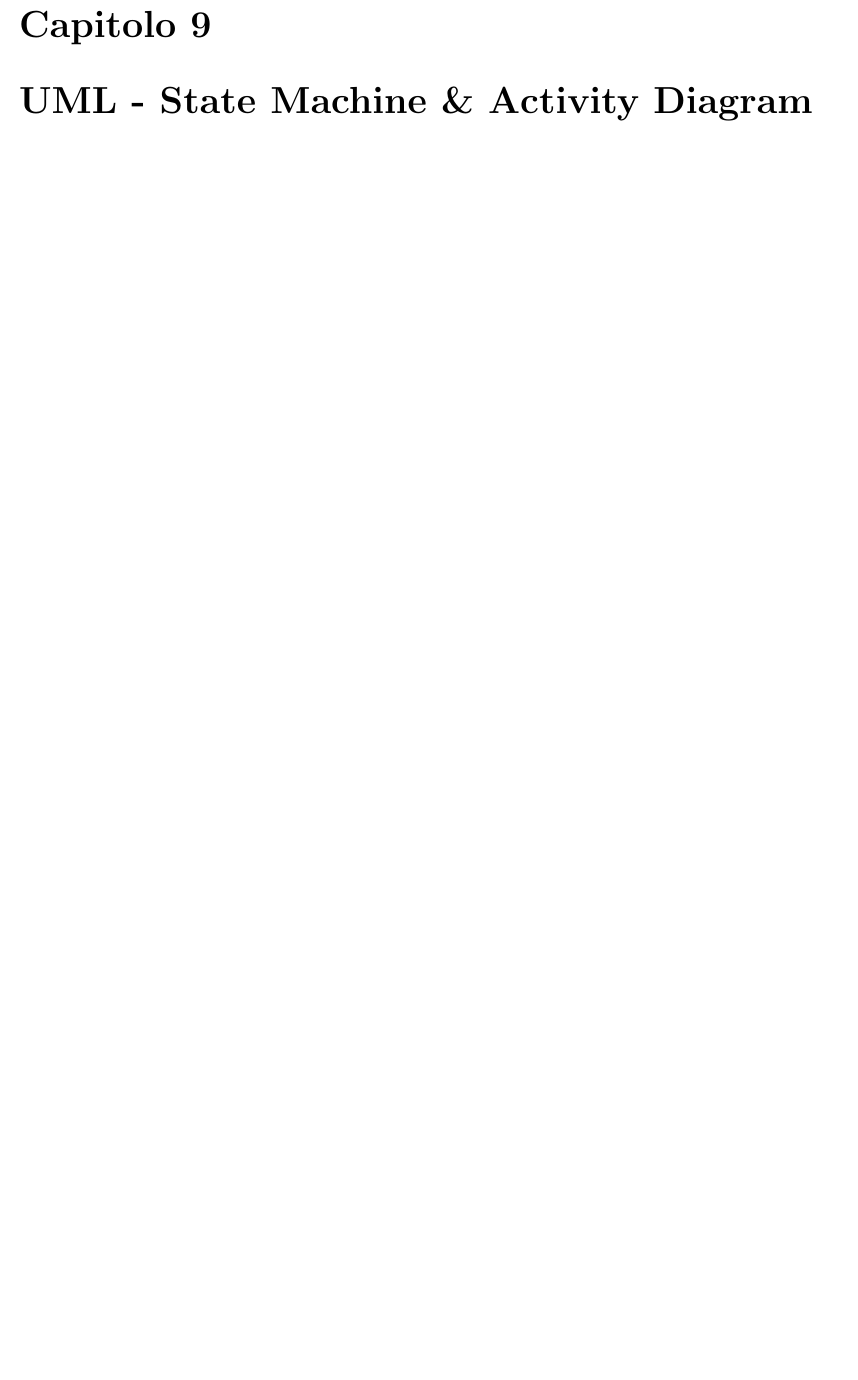
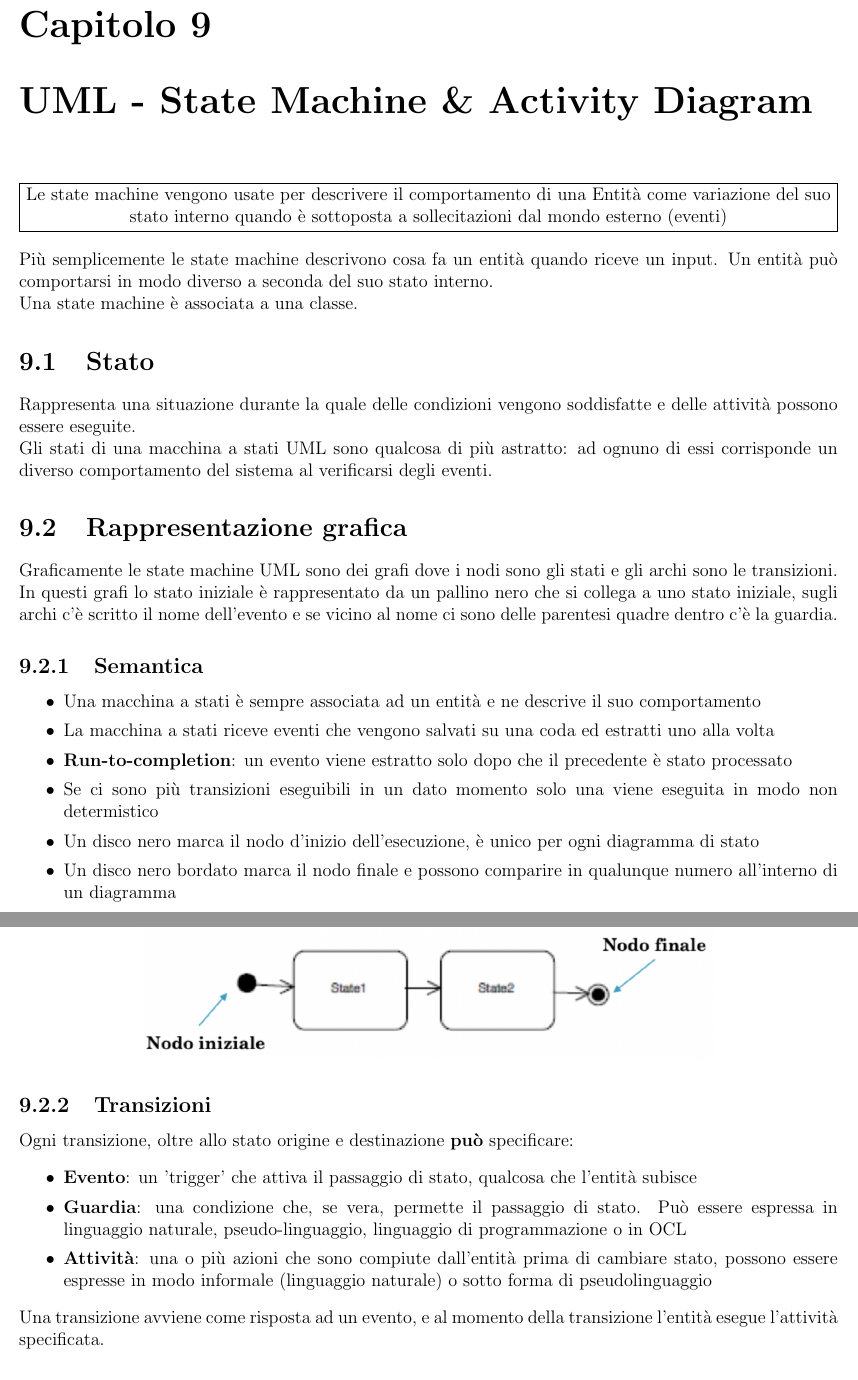
Before and after one commit to GekkeijuITA/Fondamenti-Ingegneria-Software, a LaTeX document (Latex/Appunti.tex): part of page 40 of 41 before the commit and two parts of pages 41 and 42 of 43 after it, the two joined at a grey line, cut so that both start at the same text, the shorter picture padded with empty space. Compiled offline with pdfLaTeX.

Commit message:
Lezione 12

```diff
--- a/Latex/Appunti.tex
+++ b/Latex/Appunti.tex
@@ -1041 +1087,30 @@
 \chapter{UML - State Machine \& Activity Diagram}
+\customfbox{Le state machine vengono usate per descrivere il comportamento di una Entità come variazione del suo stato interno quando è sottoposta a sollecitazioni dal mondo esterno (eventi)}
+Più semplicemente le state machine descrivono cosa fa un entità quando riceve un input. Un entità può comportarsi in modo diverso a seconda del suo stato interno.\\
+Una state machine è associata a una classe.
+\section{Stato}
+Rappresenta una situazione durante la quale delle condizioni vengono soddisfatte e delle attività possono essere eseguite.\\
+Gli stati di una macchina a stati UML sono qualcosa di più astratto: ad ognuno di essi corrisponde un diverso comportamento del sistema al verificarsi degli eventi.
+\section{Rappresentazione grafica}
+Graficamente le state machine UML sono dei grafi dove i nodi sono gli stati e gli archi sono le transizioni. In questi grafi lo stato iniziale è rappresentato da un pallino nero che si collega a uno stato iniziale, sugli archi c'è scritto il nome dell'evento e se vicino al nome ci sono delle parentesi quadre dentro c'è la guardia.
+\subsection{Semantica}
+\begin{itemize}
+    \item Una macchina a stati è sempre associata ad un entità e ne descrive il suo comportamento
+    \item La macchina a stati riceve eventi che vengono salvati su una coda ed estratti uno alla volta
+    \item \textbf{Run-to-completion}: un evento viene estratto solo dopo che il precedente è stato processato
+    \item Se ci sono più transizioni eseguibili in un dato momento solo una viene eseguita in modo non determistico
+    \item Un disco nero marca il nodo d'inizio dell'esecuzione, è unico per ogni diagramma di stato
+    \item Un disco nero bordato marca il nodo finale e possono comparire in qualunque numero all'interno di un diagramma
+\end{itemize}
+\begin{center}
+    \includegraphics[width=.7\textwidth]{Immagini/UMLStateMachine.png}
+\end{center}
+\subsection{Transizioni}
+Ogni transizione, oltre allo stato origine e destinazione \textbf{può} specificare:
+\begin{itemize}
+    \item \textbf{Evento}: un 'trigger' che attiva il passaggio di stato, qualcosa che l'entità subisce
+    \item \textbf{Guardia}: una condizione che, se vera, permette il passaggio di stato. Può essere espressa in linguaggio naturale, pseudo-linguaggio, linguaggio di programmazione o in OCL
+    \item \textbf{Attività}: una o più azioni che sono compiute dall'entità prima di cambiare stato, possono essere espresse in modo informale (linguaggio naturale) o sotto forma di pseudolinguaggio
+\end{itemize}
+Una transizione avviene come risposta ad un evento, e al momento della transizione l'entità esegue l'attività specificata.
+\section{Altri tipi di eventi in UML}
```
Also changed, not shown: Latex/Appunti.pdf, Latex/Immagini/UMLStateMachine.png (added), Latex/Immagini/ifUML.png (added), Latex/Immagini/loopUML.png (added), Latex/Appunti.tex (52 more changed lines).
